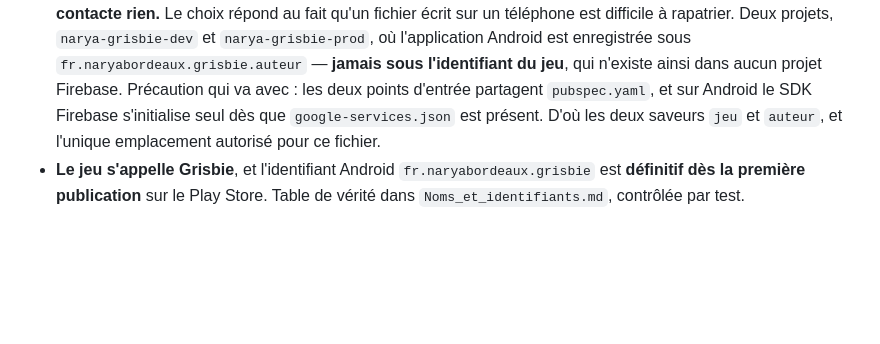
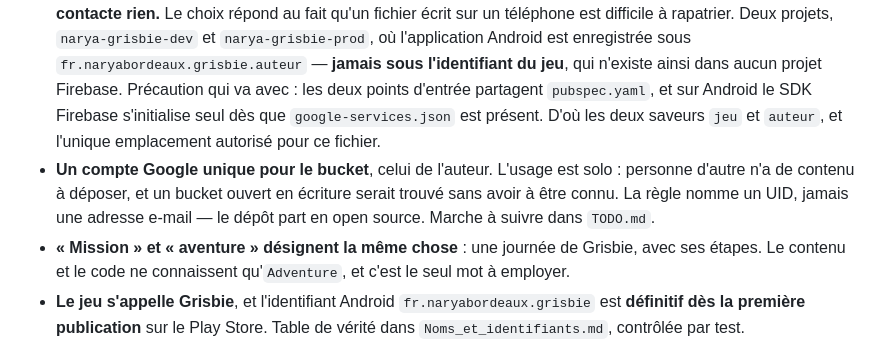
Before and after one commit to Narya-Bordeaux/lecture, a Markdown page: docs/current.md, the part around the change. Drawn GitHub-style; blank space fills up the shorter version.

```diff
--- a/docs/current.md
+++ b/docs/current.md
@@ -134,6 +134,14 @@ aucun mot d'une famille donnée.
   sur Android le SDK Firebase s'initialise seul dès que `google-services.json`
   est présent. D'où les deux saveurs `jeu` et `auteur`, et l'unique emplacement
   autorisé pour ce fichier.
+- **Un compte Google unique pour le bucket**, celui de l'auteur. L'usage est
+  solo : personne d'autre n'a de contenu à déposer, et un bucket ouvert en
+  écriture serait trouvé sans avoir à être connu. La règle nomme un UID, jamais
+  une adresse e-mail — le dépôt part en open source. Marche à suivre dans
+  `TODO.md`.
+- **« Mission » et « aventure » désignent la même chose** : une journée de
+  Grisbie, avec ses étapes. Le contenu et le code ne connaissent qu'`Adventure`,
+  et c'est le seul mot à employer.
 - **Le jeu s'appelle Grisbie**, et l'identifiant Android
   `fr.naryabordeaux.grisbie` est **définitif dès la première publication** sur le
   Play Store. Table de vérité dans `Noms_et_identifiants.md`, contrôlée par test.
```
Also changed, not shown: docs/TODO.md (+46 -7 lines).
